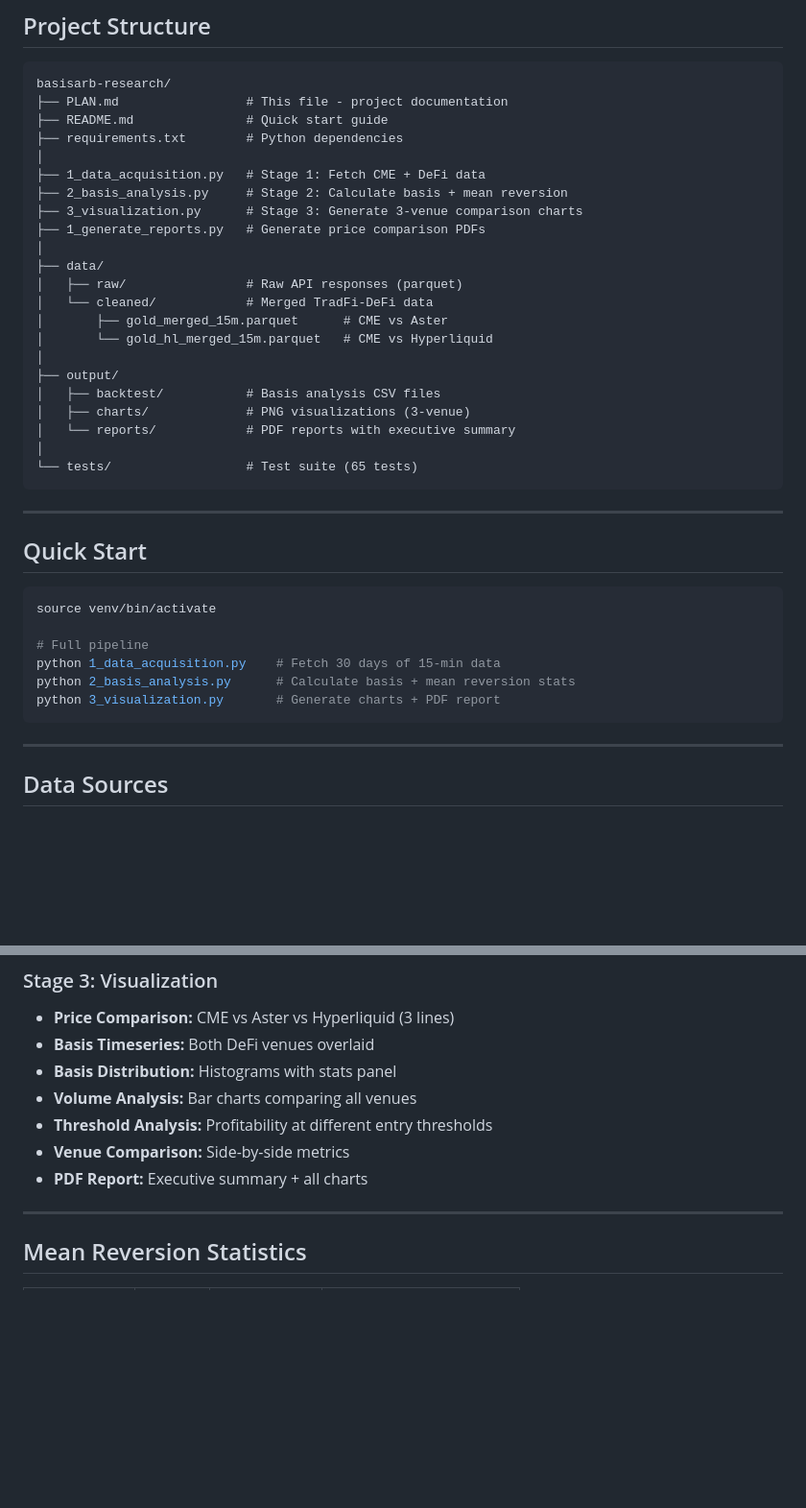
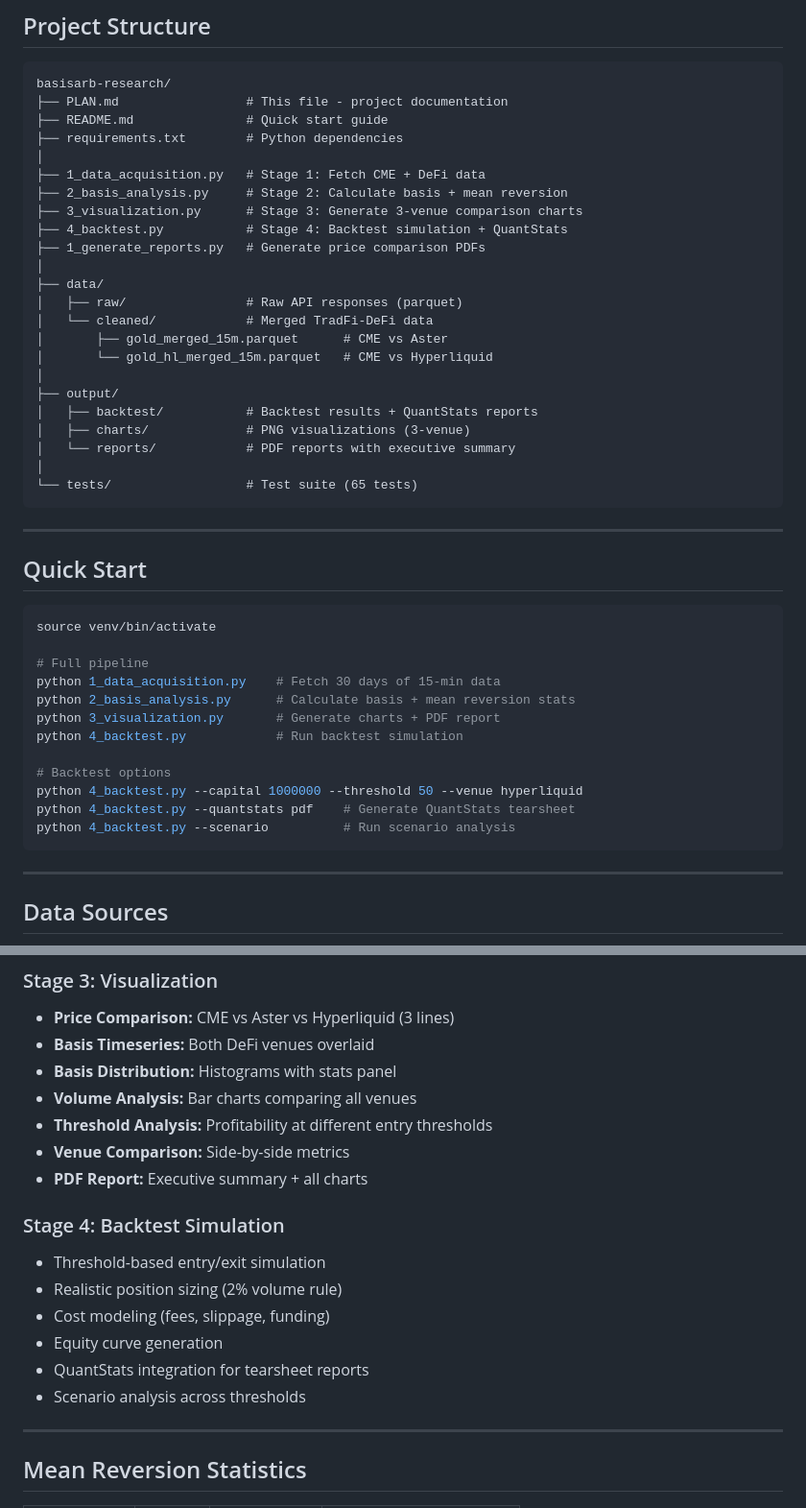
Before and after one commit to shaunsales/arbseeker, a Markdown page: PLAN.md, 2 parts joined by grey strips. Shown at 96% size. Rendered like a GitHub page; blank space fills up the shorter version.

````diff
--- a/PLAN.md
+++ b/PLAN.md
@@ -36,6 +36,7 @@ basisarb-research/
 ├── 1_data_acquisition.py   # Stage 1: Fetch CME + DeFi data
 ├── 2_basis_analysis.py     # Stage 2: Calculate basis + mean reversion
 ├── 3_visualization.py      # Stage 3: Generate 3-venue comparison charts
+├── 4_backtest.py           # Stage 4: Backtest simulation + QuantStats
 ├── 1_generate_reports.py   # Generate price comparison PDFs
 │
 ├── data/
@@ -45,7 +46,7 @@ basisarb-research/
 │       └── gold_hl_merged_15m.parquet   # CME vs Hyperliquid
 │
 ├── output/
-│   ├── backtest/           # Basis analysis CSV files
+│   ├── backtest/           # Backtest results + QuantStats reports
 │   ├── charts/             # PNG visualizations (3-venue)
 │   └── reports/            # PDF reports with executive summary
 │
@@ -63,6 +64,12 @@ source venv/bin/activate
 python 1_data_acquisition.py    # Fetch 30 days of 15-min data
 python 2_basis_analysis.py      # Calculate basis + mean reversion stats
 python 3_visualization.py       # Generate charts + PDF report
+python 4_backtest.py            # Run backtest simulation
+
+# Backtest options
+python 4_backtest.py --capital 1000000 --threshold 50 --venue hyperliquid
+python 4_backtest.py --quantstats pdf    # Generate QuantStats tearsheet
+python 4_backtest.py --scenario          # Run scenario analysis
 ```
 
 ---
@@ -111,6 +118,14 @@ python 3_visualization.py       # Generate charts + PDF report
 - **Threshold Analysis:** Profitability at different entry thresholds
 - **Venue Comparison:** Side-by-side metrics
 - **PDF Report:** Executive summary + all charts
+
+### Stage 4: Backtest Simulation
+- Threshold-based entry/exit simulation
+- Realistic position sizing (2% volume rule)
+- Cost modeling (fees, slippage, funding)
+- Equity curve generation
+- QuantStats integration for tearsheet reports
+- Scenario analysis across thresholds
 
 ---
 
````
Also changed, not shown: other parts of PLAN.md (+37 -3 lines), README.md (+29 -11 lines).
